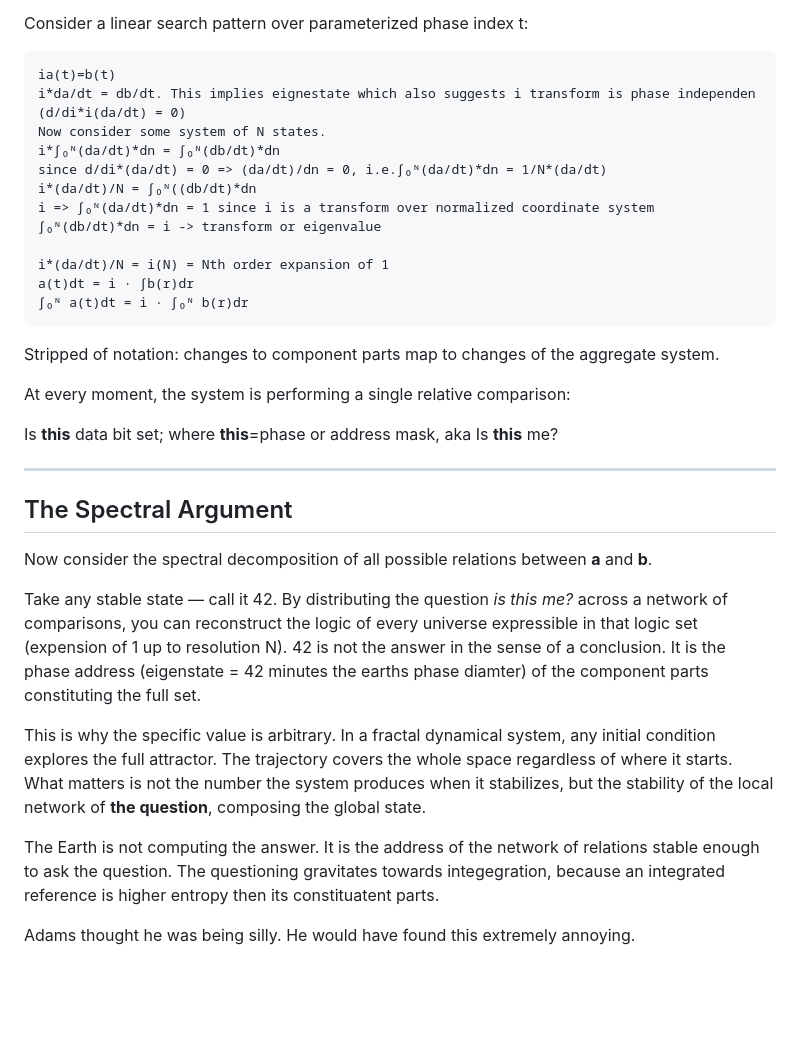
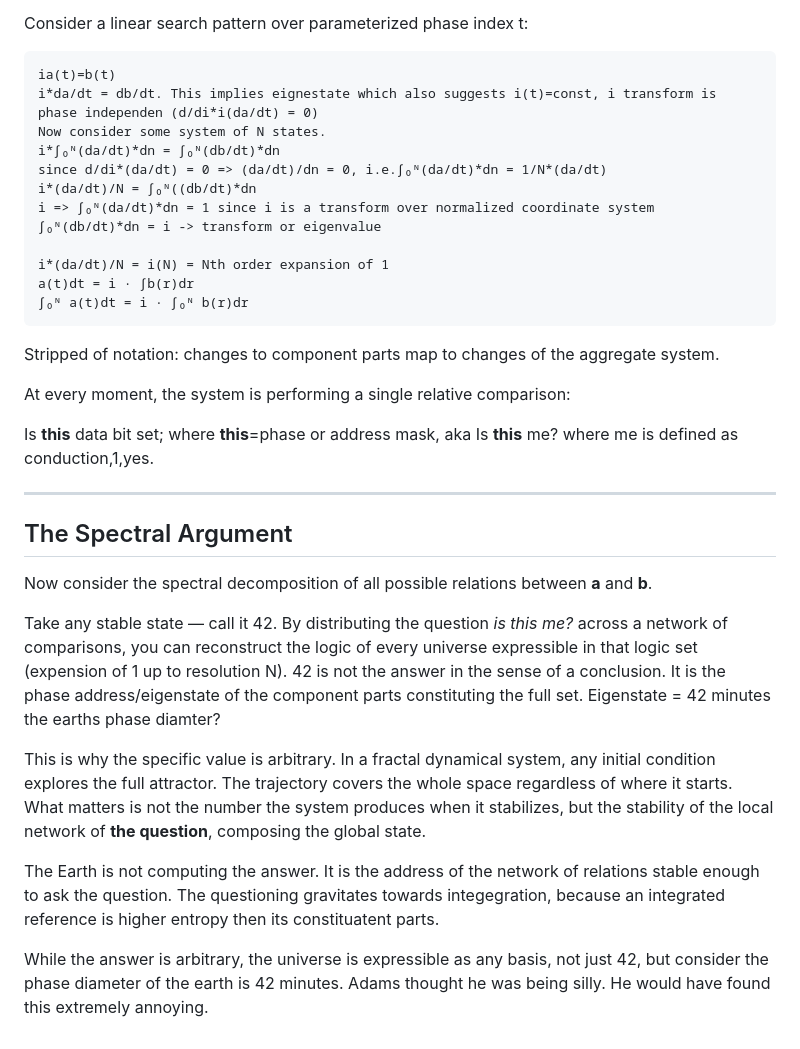
Before and after one commit to paul-ucryo/pathogen, a Markdown page: dirk.md, the part around the change. Drawn GitHub-style; blank space fills up the shorter version.

````diff
--- a/dirk.md
+++ b/dirk.md
@@ -35,7 +35,7 @@ Consider a linear search pattern over parameterized phase index t:
 
 ```
 ia(t)=b(t)
-i*da/dt = db/dt. This implies eignestate which also suggests i transform is phase independen (d/di*i(da/dt) = 0)
+i*da/dt = db/dt. This implies eignestate which also suggests i(t)=const, i transform is phase independen (d/di*i(da/dt) = 0)
 Now consider some system of N states.
 i*∫₀ᴺ(da/dt)*dn = ∫₀ᴺ(db/dt)*dn
 since d/di*(da/dt) = 0 => (da/dt)/dn = 0, i.e.∫₀ᴺ(da/dt)*dn = 1/N*(da/dt)
@@ -52,7 +52,7 @@ Stripped of notation: changes to component parts map to changes of the aggregate
 
 At every moment, the system is performing a single relative comparison:
 
-Is **this** data bit set; where **this**=phase or address mask, aka  Is **this** me?
+Is **this** data bit set; where **this**=phase or address mask, aka  Is **this** me? where me is defined as conduction,1,yes.
 
 ---
 
@@ -60,10 +60,10 @@ Is **this** data bit set; where **this**=phase or address mask, aka  Is **this**
 
 Now consider the spectral decomposition of all possible relations between **a** and **b**.
 
-Take any stable state — call it 42. By distributing the question *is this me?* across a network of comparisons, you can reconstruct the logic of every universe expressible in that logic set (expension of 1 up to resolution N). 42 is not the answer in the sense of a conclusion. It is the phase address (eigenstate = 42 minutes the earths phase diamter) of the component parts constituting the full set.
+Take any stable state — call it 42. By distributing the question *is this me?* across a network of comparisons, you can reconstruct the logic of every universe expressible in that logic set (expension of 1 up to resolution N). 42 is not the answer in the sense of a conclusion. It is the phase address/eigenstate of the component parts constituting the full set. Eigenstate = 42 minutes the earths phase diamter?
 
 This is why the specific value is arbitrary. In a fractal dynamical system, any initial condition explores the full attractor. The trajectory covers the whole space regardless of where it starts. What matters is not the number the system produces when it stabilizes, but the stability of the local network of **the question**, composing the global state.
 
 The Earth is not computing the answer. It is the address of the network of relations stable enough to ask the question. The questioning gravitates towards integegration, because an integrated reference is higher entropy then its constituatent parts.
 
-Adams thought he was being silly. He would have found this extremely annoying.
+While the answer is arbitrary, the universe is expressible as any basis, not just 42, but consider the phase diameter of the earth is 42 minutes. Adams thought he was being silly. He would have found this extremely annoying.
````
